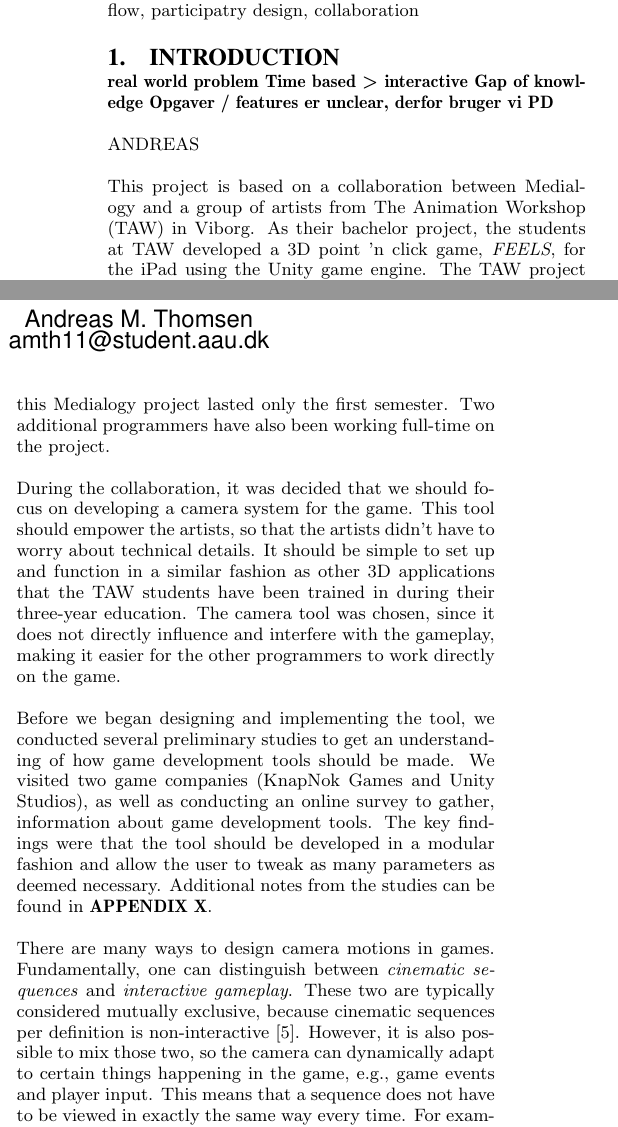
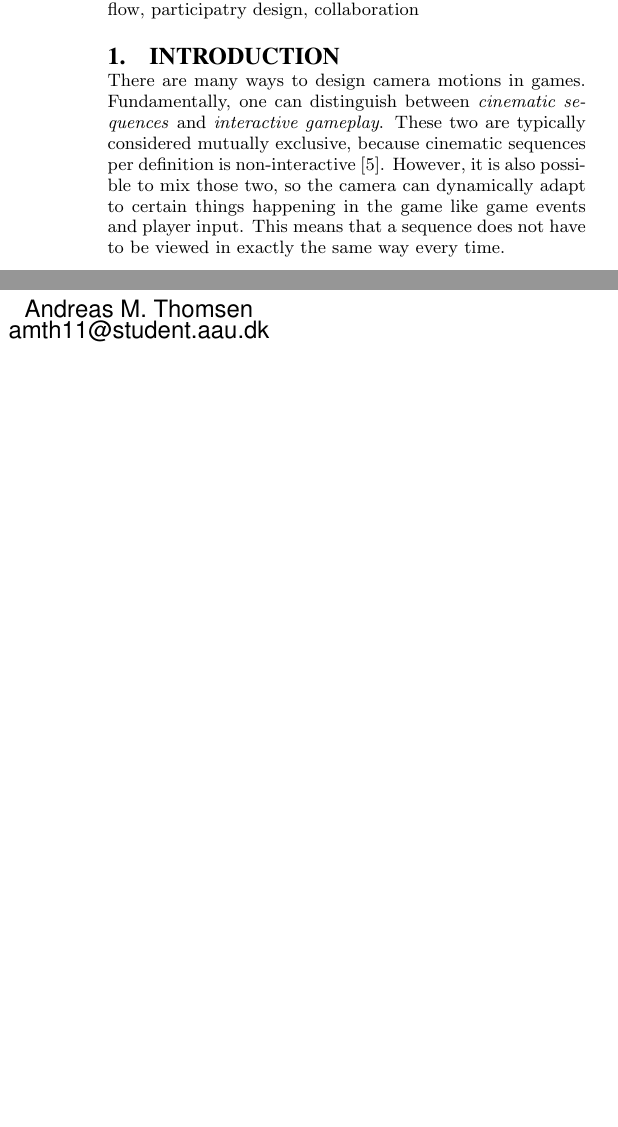
Before and after one commit to Wikzo/p7_paper, a LaTeX paper (P7 paper/master.tex, which reads P7 paper/introduction.tex): two parts of the columns of page 1 of 6, joined at a grey line, cut so that both start at the same text, the shorter picture padded with empty space. Compiled offline with pdfLaTeX.

Commit message:
Intro rewritten

```diff
--- a/P7 paper/introduction.tex
+++ b/P7 paper/introduction.tex
@@ -6,9 +6,4 @@
 %They make 3D point n click game
 %Framing system
 %Path system
-\textbf{real world problem}
-\textbf{Time based > interactive}
-\textbf{Gap of knowledge}
-\textbf{Opgaver / features er unclear, derfor bruger vi PD}
 
-ANDREAS
@@ -15,13 +14,20 @@ ANDREAS
+\label{fig:Interpolation}
+\end{figure*}
 
-This project is based on a collaboration between Medialogy and a group of artists from The Animation Workshop (TAW) in Viborg. As their bachelor project, the students at TAW developed a 3D point 'n click game, \textit{FEELS}, for the iPad using the Unity game engine. The TAW project spanned two semesters (pre-production and production), whereas this Medialogy project lasted only the first semester. Two additional programmers have also been working full-time on the project.
+There are many ways to design camera motions in games. Fundamentally, one can distinguish between \textit{cinematic sequences} and \textit{interactive gameplay}. These two are typically considered mutually exclusive, because cinematic sequences per definition is non-interactive \cite{haigh-hutchinson_real-time_2009}. However, it is also possible to mix those two, so the camera can dynamically adapt to certain things happening in the game like game events and player input. This means that a sequence does not have to be viewed in exactly the same way every time.
 
-During the collaboration, it was decided that we should focus on developing a camera system for the game. This tool should empower the artists, so that the artists didn't have to worry about technical details. It should be simple to set up and function in a similar fashion as other 3D applications that the TAW students have been trained in during their three-year education. The camera tool was chosen, since it does not directly influence and interfere with the gameplay, making it easier for the other programmers to work directly on the game.
+This present paper will present an approach to create a tool for a specific group of artists. The tool will be able to define camera movements in a game where the player avatar can only move along predefined paths. Creating a tool for these artists is challenging since they have knowledge and experience working in the time domain (animation), whereas the game will be dynamic and interactive. The created camera tool, named \textit{Framing-based Camera Tool} (FCT), will be designed together with these artists.
 
-Before we began designing and implementing the tool, we conducted several preliminary studies to get an understanding of how game development tools should be made. We visited two game companies (KnapNok Games and Unity Studios), as well as conducting an online survey to gather, information about game development tools. The key findings were that the tool should be developed in a modular fashion and allow the user to tweak as many parameters as deemed necessary. Additional notes from the studies can be found in \textbf{APPENDIX X}.
+%Games often require the ability to replay previous sequences of the gameplay. This can be used to replicate certain events to re-create the motion and visual state of objects in a scene \cite{haigh-hutchinson_real-time_2009}. This can be achieved by recording the rendering state of objects on a set amount of frames, and then use \textit{interpolation} to calculate the state of said objects. Interpolation is a method of inserting intermediate values into a set of data and makes it possible to take sampled data and generate new points in between \cite{haigh-hutchinson_real-time_2009}. Replaying of this data can be referred to as \textit{keyframing}. Keyframing of camera data requires position and orientation of the camera, together with a time interval between the samples \cite{haigh-hutchinson_real-time_2009}.
+
+The outline of the paper is as follows. We will discuss the related work in the next section. In Section 3 we will describe how the artists was used to help create the final design of FCT. Section 4 we present FCT while Section (5?) will show how we evaluated FCT and its results. We end by with a summary and future work in Section (6?).
+
+%During the collaboration, it was decided that we should focus on developing a camera system for the game. This tool should empower the artists, so that the artists didn't have to worry about technical details. It should be simple to set up and function in a similar fashion as other 3D applications that the TAW students have been trained in during their three-year education. The camera tool was chosen, since it does not directly influence and interfere with the gameplay, making it easier for the other programmers to work directly on the game.
+
+%Before we began designing and implementing the tool, we conducted several preliminary studies to get an understanding of how game development tools should be made. We visited two game companies (KnapNok Games and Unity Studios), as well as conducting an online survey to gather, information about game development tools. The key findings were that the tool should be developed in a modular fashion and allow the user to tweak as many parameters as deemed necessary. Additional notes from the studies can be found in \textbf{APPENDIX X}.
 
 
-There are many ways to design camera motions in games. Fundamentally, one can distinguish between \textit{cinematic sequences} and \textit{interactive gameplay}. These two are typically considered mutually exclusive, because cinematic sequences per definition is non-interactive \cite{haigh-hutchinson_real-time_2009}. However, it is also possible to mix those two, so the camera can dynamically adapt to certain things happening in the game, e.g., game events and player input. This means that a sequence does not have to be viewed in exactly the same way every time. For example, depending on the player's movement, the camera can change accordingly.
 
 %Sometimes it might be necessary to put certain restrictions on where the player can move. An example of this could be a special "boss battle" where the player is confined in a restricted area. Typically, the camera would zoom out and focus on specific parts of this boss enemy (e.g. a weak point). The camera dynamically frames the scene in such a way so that the player and the enemy are visible at all times \cite{haigh-hutchinson_real-time_2009}.
 
-Games often require the ability to replay previous sequences of the gameplay. This can be used to replicate certain events to re-create the motion and visual state of objects in a scene \cite{haigh-hutchinson_real-time_2009}. It can be achieved by recording the rendering state of objects on a set amount of frames, and then use \textit{interpolation} to calculate the state of said objects. Interpolation is a method of inserting intermediate values into a set of data and makes it possible to take sampled data and generate new points in between \cite{haigh-hutchinson_real-time_2009}. Replaying of this data can be referred to as \textit{keyframing}. Keyframing of camera data requires position and orientation of the camera, together with a time interval between the samples \cite{haigh-hutchinson_real-time_2009}.
+%This project is based on a collaboration between Medialogy and a group of artists from The Animation Workshop (TAW) in Viborg. As their bachelor project, the students at TAW developed a 3D point 'n click game, \textit{FEELS}, for the iPad using the Unity game engine. The TAW project spanned two semesters (pre-production and production), whereas this Medialogy project lasted only the first semester. Two additional programmers have also been working full-time on the project.
```
Also changed, not shown: P7 paper/Pics/Interpolation.png (added), P7 paper/introduction.tex (4 more changed lines).
